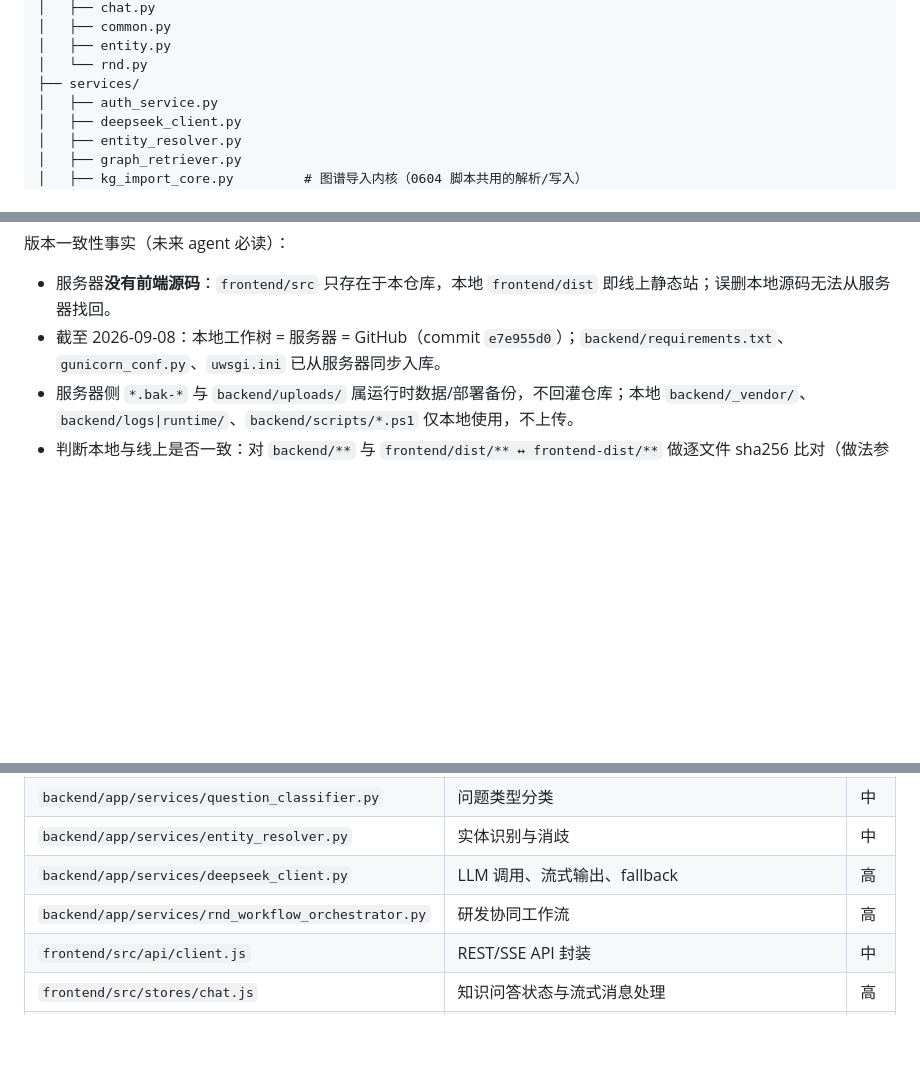
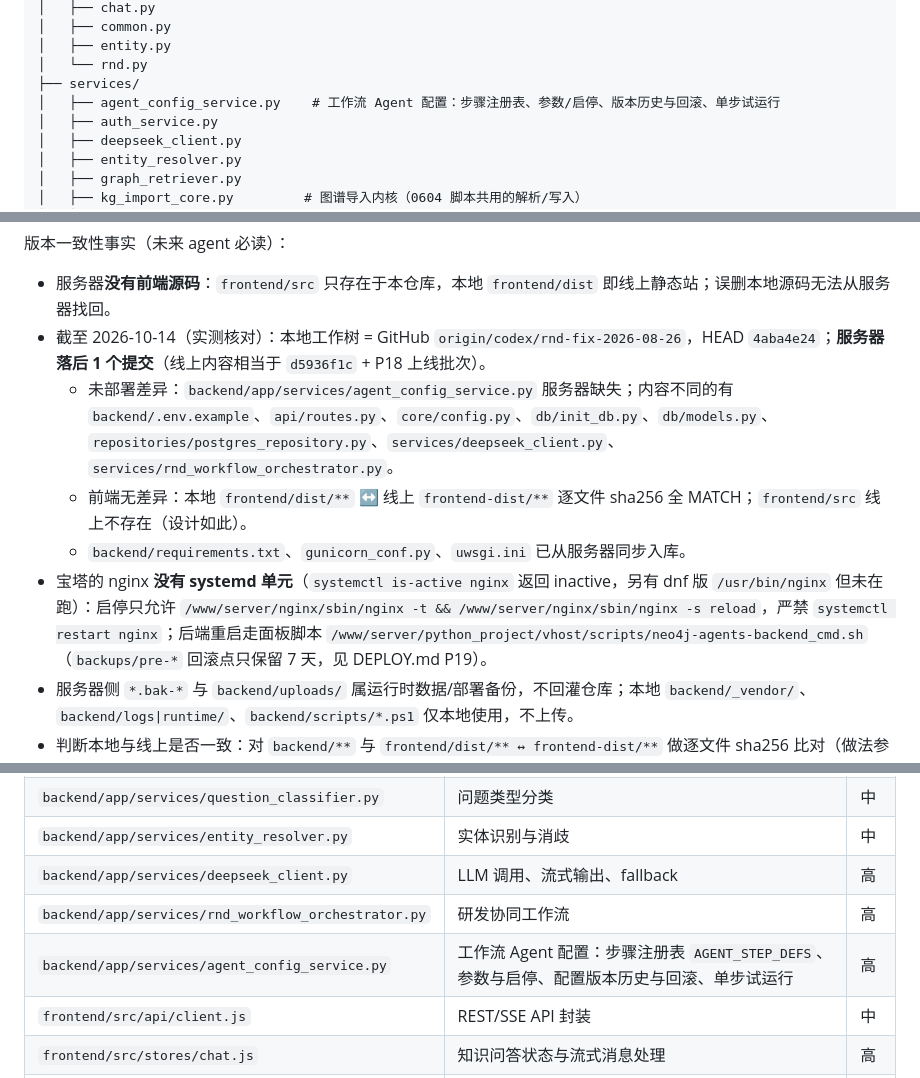
Before and after one commit to maolinxiao/neo4j_muti_agents, a Markdown page: AGENTS.md, 3 parts joined by grey strips. Drawn GitHub-style; blank space fills up the shorter version.

```diff
--- a/AGENTS.md
+++ b/AGENTS.md
@@ -60,6 +60,7 @@ backend/app/
 │   ├── entity.py
 │   └── rnd.py
 ├── services/
+│   ├── agent_config_service.py    # 工作流 Agent 配置：步骤注册表、参数/启停、版本历史与回滚、单步试运行
 │   ├── auth_service.py
 │   ├── deepseek_client.py
 │   ├── entity_resolver.py
@@ -638,7 +639,11 @@ MATCH (rv:ConsumerReview) RETURN count(rv) AS consumer_review_count;
 版本一致性事实（未来 agent 必读）：
 
 - 服务器**没有前端源码**：`frontend/src` 只存在于本仓库，本地 `frontend/dist` 即线上静态站；误删本地源码无法从服务器找回。
-- 截至 2026-09-08：本地工作树 = 服务器 = GitHub（commit `e7e955d0`）；`backend/requirements.txt`、`gunicorn_conf.py`、`uwsgi.ini` 已从服务器同步入库。
+- 截至 2026-10-14（实测核对）：本地工作树 = GitHub `origin/codex/rnd-fix-2026-08-26`，HEAD `4aba4e24`；**服务器落后 1 个提交**（线上内容相当于 `d5936f1c` + P18 上线批次）。
+  - 未部署差异：`backend/app/services/agent_config_service.py` 服务器缺失；内容不同的有 `backend/.env.example`、`api/routes.py`、`core/config.py`、`db/init_db.py`、`db/models.py`、`repositories/postgres_repository.py`、`services/deepseek_client.py`、`services/rnd_workflow_orchestrator.py`。
+  - 前端无差异：本地 `frontend/dist/**` ↔ 线上 `frontend-dist/**` 逐文件 sha256 全 MATCH；`frontend/src` 线上不存在（设计如此）。
+  - `backend/requirements.txt`、`gunicorn_conf.py`、`uwsgi.ini` 已从服务器同步入库。
+- 宝塔的 nginx **没有 systemd 单元**（`systemctl is-active nginx` 返回 inactive，另有 dnf 版 `/usr/bin/nginx` 但未在跑）：启停只允许 `/www/server/nginx/sbin/nginx -t && /www/server/nginx/sbin/nginx -s reload`，严禁 `systemctl restart nginx`；后端重启走面板脚本 `/www/server/python_project/vhost/scripts/neo4j-agents-backend_cmd.sh`（`backups/pre-*` 回滚点只保留 7 天，见 DEPLOY.md P19）。
 - 服务器侧 `*.bak-*` 与 `backend/uploads/` 属运行时数据/部署备份，不回灌仓库；本地 `backend/_vendor/`、`backend/logs|runtime/`、`backend/scripts/*.ps1` 仅本地使用，不上传。
 - 判断本地与线上是否一致：对 `backend/**` 与 `frontend/dist/** ↔ frontend-dist/**` 做逐文件 sha256 比对（做法参考 `.tmp-inner-check/sync_compare_t12.py`，临时脚本不入库）。
 
@@ -681,6 +686,7 @@ MATCH (rv:ConsumerReview) RETURN count(rv) AS consumer_review_count;
 | `backend/app/services/entity_resolver.py` | 实体识别与消歧 | 中 |
 | `backend/app/services/deepseek_client.py` | LLM 调用、流式输出、fallback | 高 |
 | `backend/app/services/rnd_workflow_orchestrator.py` | 研发协同工作流 | 高 |
+| `backend/app/services/agent_config_service.py` | 工作流 Agent 配置：步骤注册表 `AGENT_STEP_DEFS`、参数与启停、配置版本历史与回滚、单步试运行 | 高 |
 | `frontend/src/api/client.js` | REST/SSE API 封装 | 中 |
 | `frontend/src/stores/chat.js` | 知识问答状态与流式消息处理 | 高 |
 | `frontend/src/utils/qaAnswerFormat.js` | QA 回答结构化渲染 | 高 |
```
Also changed, not shown: DEPLOY.md (+37 -0 lines).
